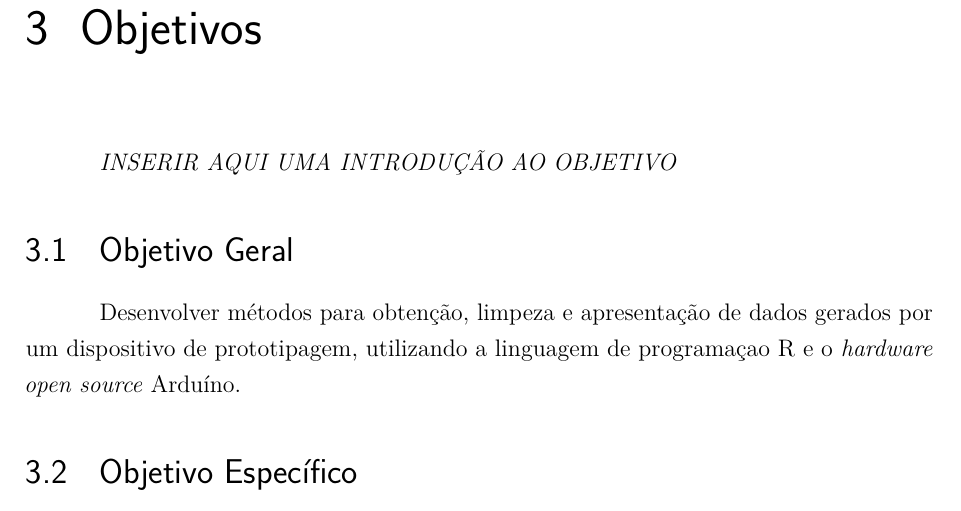
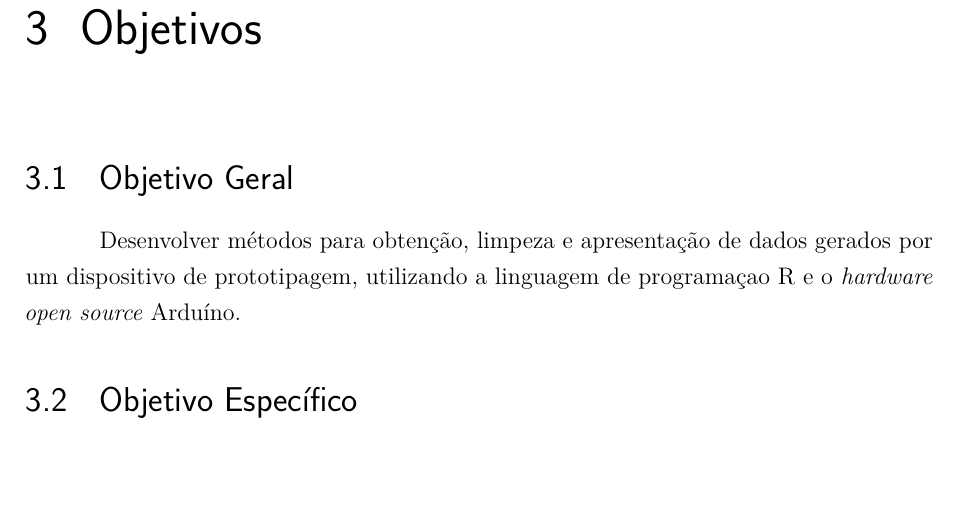
Before and after one commit to exata0mente/IC_UNIFIEO, a LaTeX thesis (main.tex, which reads 4-objetivos.tex): part of page 15 of 35, cut so that both start at the same text, the shorter picture padded with empty space. Compiled offline with pdfLaTeX.

Commit message:
Pequenas correções em espaçamentos e acentuações

```diff
--- a/4-objetivos.tex
+++ b/4-objetivos.tex
@@ -1,6 +1,4 @@
 \chapter[Objetivos]{Objetivos}
-
-  \emph{INSERIR AQUI UMA INTRODUÇÃO AO OBJETIVO}
 
 \section{Objetivo Geral}\label{sec-objetivoGeral}
 
```
Also changed, not shown: 5-referencial.tex (+1 -3 lines).
